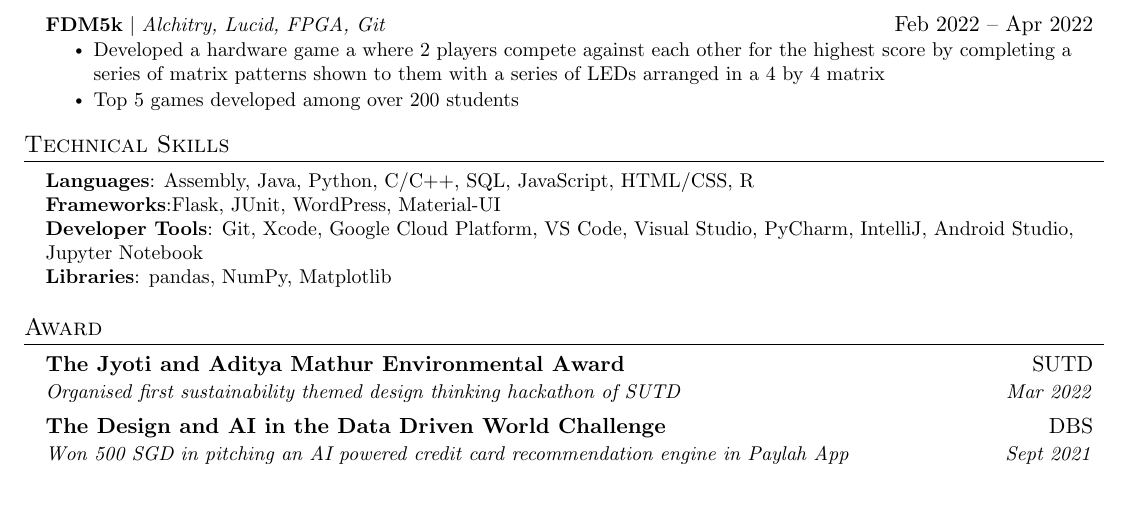
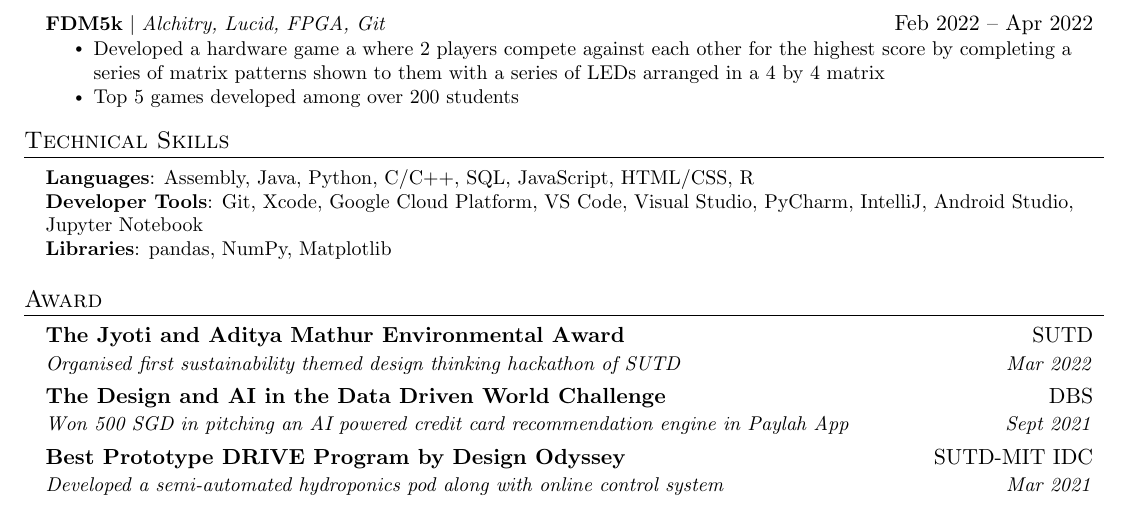
Before and after one commit to Usgupta/Umang-CV, a LaTeX document (main.tex): part of the page, cut so that both start at the same text. Compiled offline with pdfLaTeX.

Commit message:
updated award and technical skills

```diff
--- a/main.tex
+++ b/main.tex
@@ -219,7 +219,7 @@
  \begin{itemize}[leftmargin=0.15in, label={}]
     \small{\item{
      \textbf{Languages}{: Assembly, Java, Python, C/C++, SQL, JavaScript, HTML/CSS, R} \\
-     \textbf{Frameworks}{:Flask, JUnit, WordPress, Material-UI} \\
+    %  \textbf{Frameworks}{:Flask, JUnit, WordPress, Material-UI} \\
      \textbf{Developer Tools}{: Git, Xcode, Google Cloud Platform, VS Code, Visual Studio, PyCharm, IntelliJ, Android Studio, Jupyter Notebook} \\
      \textbf{Libraries}{: pandas, NumPy, Matplotlib}
     }}
@@ -234,6 +234,9 @@
     \resumeSubheading
       {The Design and AI in the Data Driven World  Challenge}{DBS}
       {Won 500 SGD in pitching an AI powered credit card recommendation engine in Paylah App}{Sept 2021}
+    \resumeSubheading
+      {Best Prototype DRIVE Program by Design Odyssey}{SUTD-MIT IDC}
+      {Developed a semi-automated hydroponics pod along with online control system}{Mar 2021}
   \resumeSubHeadingListEnd
 
 
```
Also changed, not shown: main.pdf, 1 other file.
